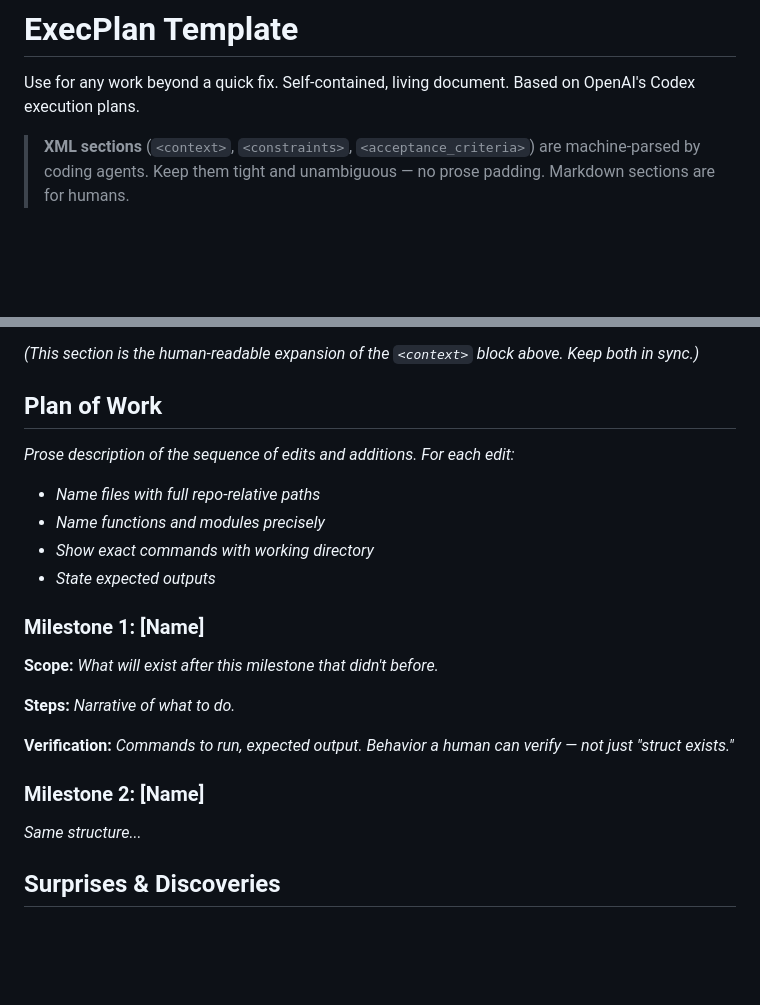
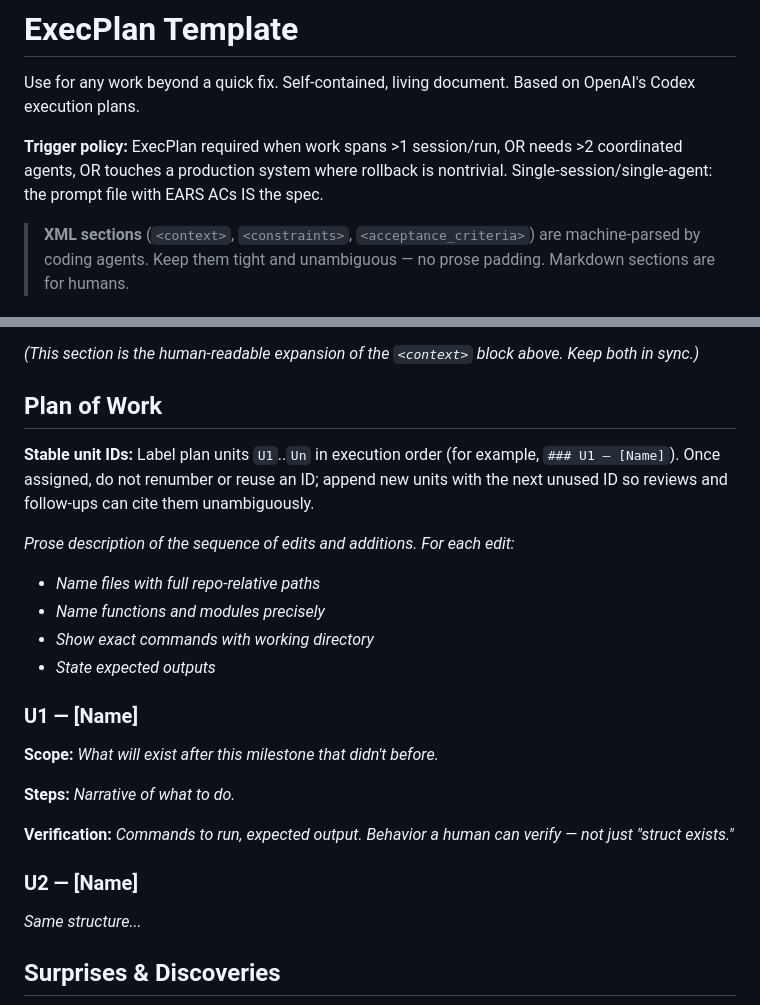
Before and after one commit to prasithg/clawrari, a Markdown page: reference/execplan-template.md, 2 parts joined by grey strips. GitHub-like rendering; blank space fills up the shorter version.

```diff
--- a/reference/execplan-template.md
+++ b/reference/execplan-template.md
@@ -1,6 +1,8 @@
 # ExecPlan Template
 
 Use for any work beyond a quick fix. Self-contained, living document. Based on OpenAI's Codex execution plans.
+
+**Trigger policy:** ExecPlan required when work spans >1 session/run, OR needs >2 coordinated agents, OR touches a production system where rollback is nontrivial. Single-session/single-agent: the prompt file with EARS ACs IS the spec.
 
 > **XML sections** (`<context>`, `<constraints>`, `<acceptance_criteria>`) are machine-parsed by coding agents.
 > Keep them tight and unambiguous — no prose padding. Markdown sections are for humans.
@@ -70,13 +112,15 @@ _(This section is the human-readable expansion of the `<context>` block above. K
 
 ## Plan of Work
 
+**Stable unit IDs:** Label plan units `U1`..`Un` in execution order (for example, `### U1 — [Name]`). Once assigned, do not renumber or reuse an ID; append new units with the next unused ID so reviews and follow-ups can cite them unambiguously.
+
 _Prose description of the sequence of edits and additions. For each edit:_
 - _Name files with full repo-relative paths_
 - _Name functions and modules precisely_
 - _Show exact commands with working directory_
 - _State expected outputs_
 
-### Milestone 1: [Name]
+### U1 — [Name]
 
 **Scope:** _What will exist after this milestone that didn't before._
 
@@ -84,7 +128,7 @@ _Prose description of the sequence of edits and additions. For each edit:_
 
 **Verification:** _Commands to run, expected output. Behavior a human can verify — not just "struct exists."_
 
-### Milestone 2: [Name]
+### U2 — [Name]
 
 _Same structure..._
 
```
Also changed, not shown: other parts of reference/execplan-template.md (+45 -5 lines).
